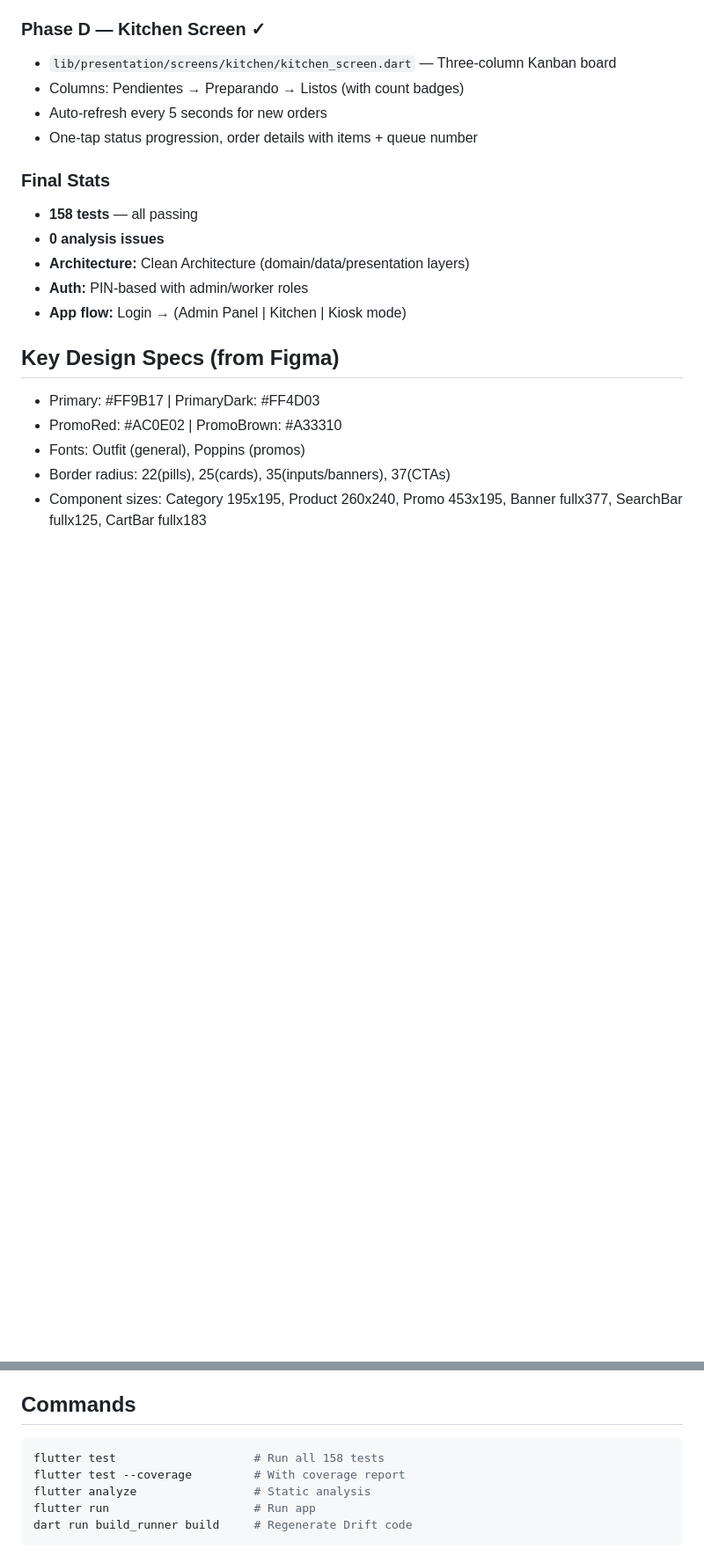
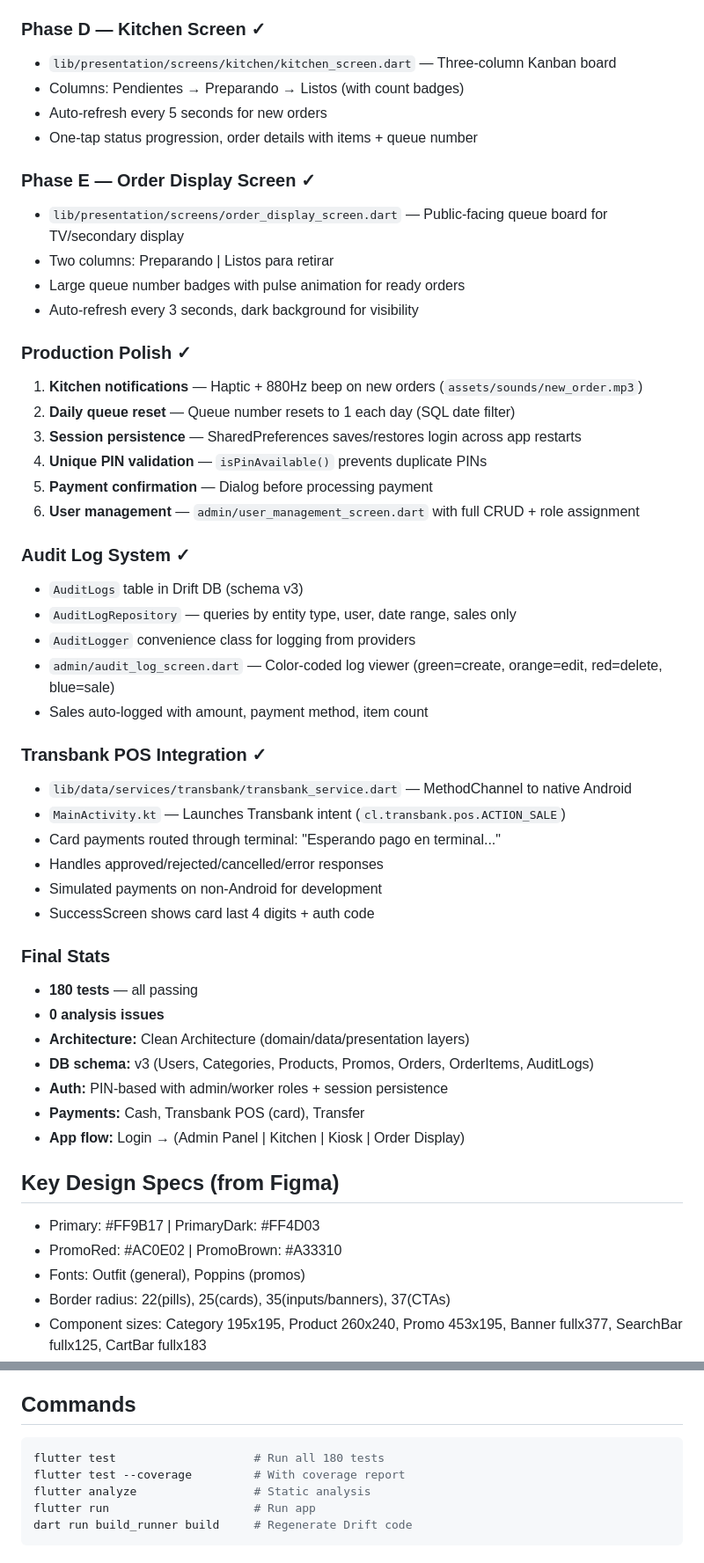
Before and after one commit to HectorRiquelme/kiosko_v2, a Markdown page: CLAUDE.md, 2 parts joined by grey strips. Shown at 88% size. Drawn GitHub-style; blank space fills up the shorter version.

Commit message:
Update CLAUDE.md with all completed phases and final stats

````diff
--- a/CLAUDE.md
+++ b/CLAUDE.md
@@ -94,12 +94,43 @@ Self-service kiosk POS for food ordering (cafeteria, restaurant, etc.). Based on
 - Auto-refresh every 5 seconds for new orders
 - One-tap status progression, order details with items + queue number
 
+### Phase E — Order Display Screen ✓
+- `lib/presentation/screens/order_display_screen.dart` — Public-facing queue board for TV/secondary display
+- Two columns: Preparando | Listos para retirar
+- Large queue number badges with pulse animation for ready orders
+- Auto-refresh every 3 seconds, dark background for visibility
+
+### Production Polish ✓
+1. **Kitchen notifications** — Haptic + 880Hz beep on new orders (`assets/sounds/new_order.mp3`)
+2. **Daily queue reset** — Queue number resets to 1 each day (SQL date filter)
+3. **Session persistence** — SharedPreferences saves/restores login across app restarts
+4. **Unique PIN validation** — `isPinAvailable()` prevents duplicate PINs
+5. **Payment confirmation** — Dialog before processing payment
+6. **User management** — `admin/user_management_screen.dart` with full CRUD + role assignment
+
+### Audit Log System ✓
+- `AuditLogs` table in Drift DB (schema v3)
+- `AuditLogRepository` — queries by entity type, user, date range, sales only
+- `AuditLogger` convenience class for logging from providers
+- `admin/audit_log_screen.dart` — Color-coded log viewer (green=create, orange=edit, red=delete, blue=sale)
+- Sales auto-logged with amount, payment method, item count
+
+### Transbank POS Integration ✓
+- `lib/data/services/transbank/transbank_service.dart` — MethodChannel to native Android
+- `MainActivity.kt` — Launches Transbank intent (`cl.transbank.pos.ACTION_SALE`)
+- Card payments routed through terminal: "Esperando pago en terminal..."
+- Handles approved/rejected/cancelled/error responses
+- Simulated payments on non-Android for development
+- SuccessScreen shows card last 4 digits + auth code
+
 ### Final Stats
-- **158 tests** — all passing
+- **180 tests** — all passing
 - **0 analysis issues**
 - **Architecture:** Clean Architecture (domain/data/presentation layers)
-- **Auth:** PIN-based with admin/worker roles
-- **App flow:** Login → (Admin Panel | Kitchen | Kiosk mode)
+- **DB schema:** v3 (Users, Categories, Products, Promos, Orders, OrderItems, AuditLogs)
+- **Auth:** PIN-based with admin/worker roles + session persistence
+- **Payments:** Cash, Transbank POS (card), Transfer
+- **App flow:** Login → (Admin Panel | Kitchen | Kiosk | Order Display)
 
 ## Key Design Specs (from Figma)
 - Primary: #FF9B17 | PrimaryDark: #FF4D03
@@ -110,7 +141,7 @@ Self-service kiosk POS for food ordering (cafeteria, restaurant, etc.). Based on
 
 ## Commands
 ```bash
-flutter test                    # Run all 158 tests
+flutter test                    # Run all 180 tests
 flutter test --coverage         # With coverage report
 flutter analyze                 # Static analysis
 flutter run                     # Run app
````
